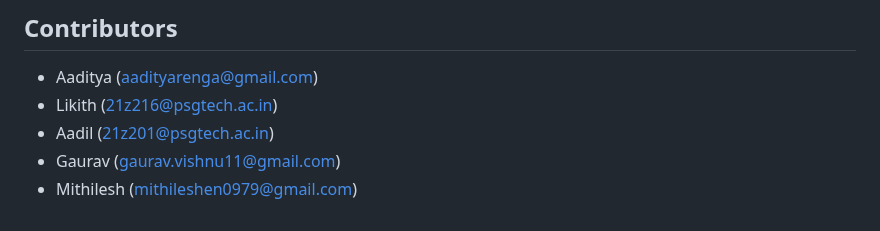
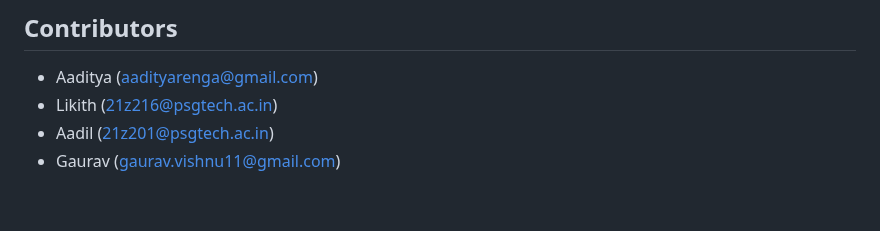
Before and after one commit to rogue0xbyte/zeus, a Markdown page: README.md, the part around the change. Rendered like a GitHub page.

```diff
--- a/README.md
+++ b/README.md
@@ -116,4 +116,3 @@ We have created a framework based on SWIFT CSCF (https://www2.swift.com/knowledg
 - Likith (21z216@psgtech.ac.in)
 - Aadil (21z201@psgtech.ac.in)
 - Gaurav (gaurav.vishnu11@gmail.com)
-- Mithilesh (mithileshen0979@gmail.com)
```
